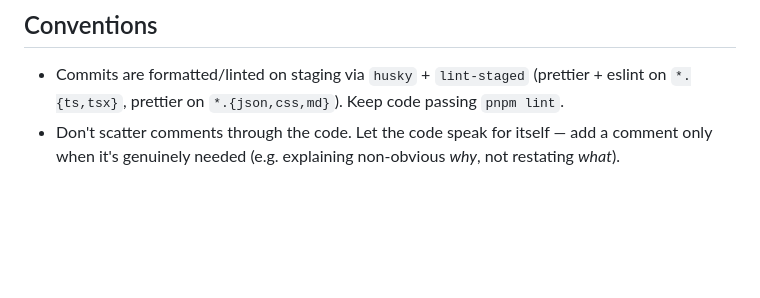
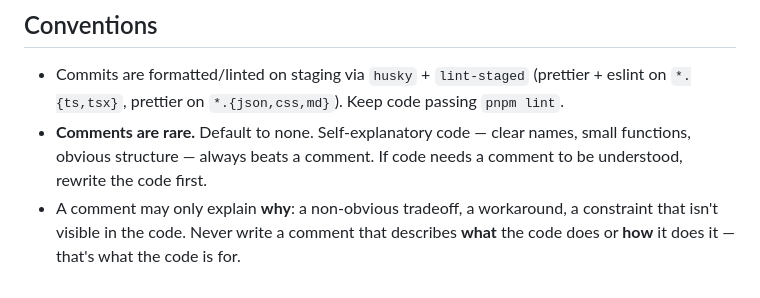
Before and after one commit to ben-rieth/newsletters, a Markdown page: CLAUDE.md, the part around the change. Rendered like a GitHub page; blank space fills up the shorter version.

Commit message:
Update CLAUDE.md to make comments rarer

```diff
--- a/CLAUDE.md
+++ b/CLAUDE.md
@@ -57,4 +57,5 @@ Backend Go types → Huma generates OpenAPI spec → `pnpm api:generate` → `sr
 ## Conventions
 
 - Commits are formatted/linted on staging via `husky` + `lint-staged` (prettier + eslint on `*.{ts,tsx}`, prettier on `*.{json,css,md}`). Keep code passing `pnpm lint`.
-- Don't scatter comments through the code. Let the code speak for itself — add a comment only when it's genuinely needed (e.g. explaining non-obvious *why*, not restating *what*).
+- **Comments are rare.** Default to none. Self-explanatory code — clear names, small functions, obvious structure — always beats a comment. If code needs a comment to be understood, rewrite the code first.
+- A comment may only explain **why**: a non-obvious tradeoff, a workaround, a constraint that isn't visible in the code. Never write a comment that describes **what** the code does or **how** it does it — that's what the code is for.
```
